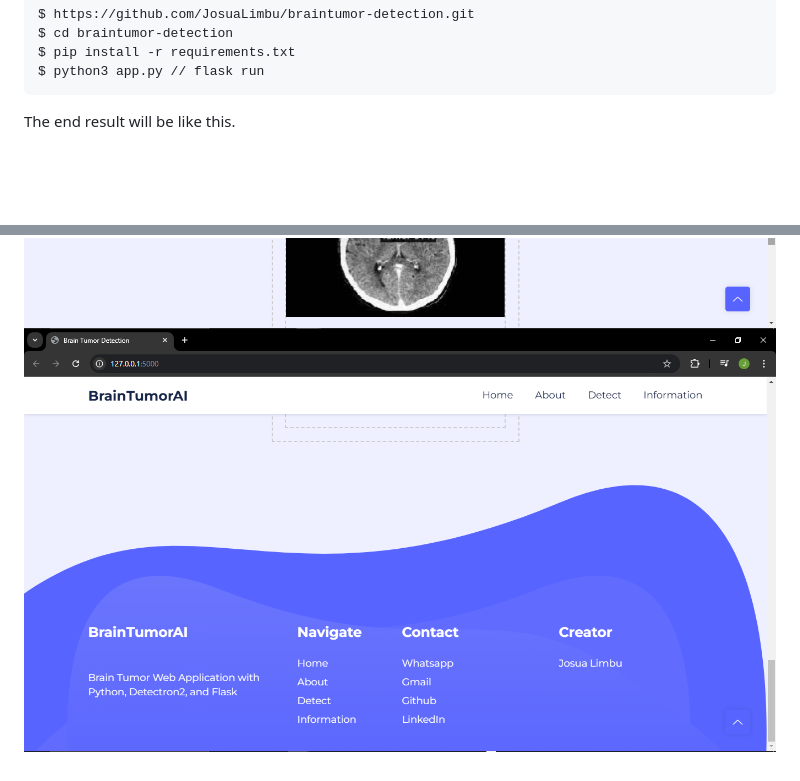
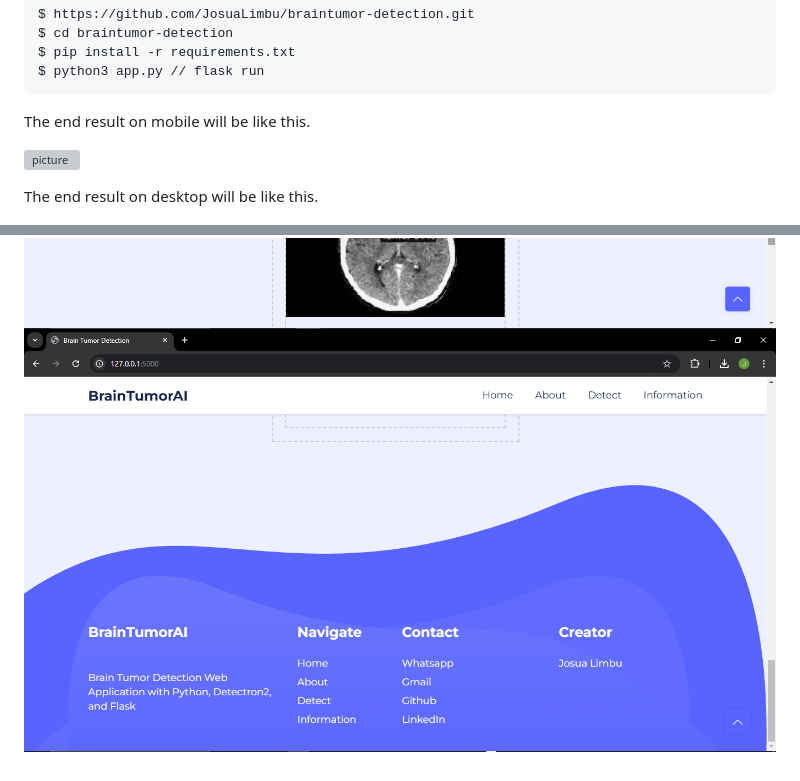
Before and after one commit to JosuaLimbu/braintumor-detection, a Markdown page: README.md, 2 parts joined by grey strips. GitHub-like rendering; pictures changed too: static/img/picture6.png; blank space fills up the shorter version; grey boxes are pictures that could not be loaded.

````diff
--- a/README.md
+++ b/README.md
@@ -17,7 +17,11 @@ $ pip install -r requirements.txt
 $ python3 app.py // flask run
 ```
 
-The end result will be like this.
+The end result on mobile will be like this.
+
+![picture](static/img/picture.png)
+
+The end result on desktop will be like this.
 
 ![picture1](static/img/picture1.png)
 ![picture2](static/img/picture2.png)
````
Also changed, not shown: 1 other file.
